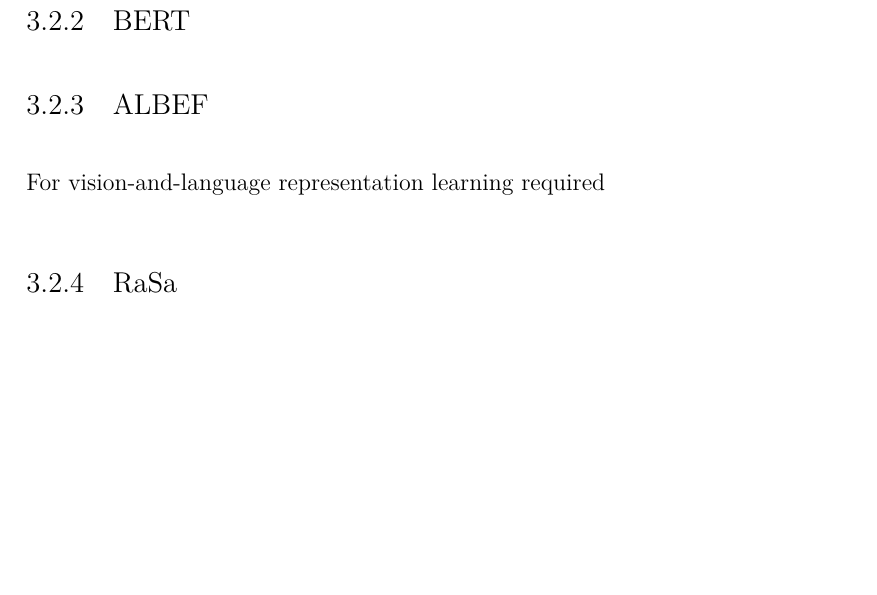
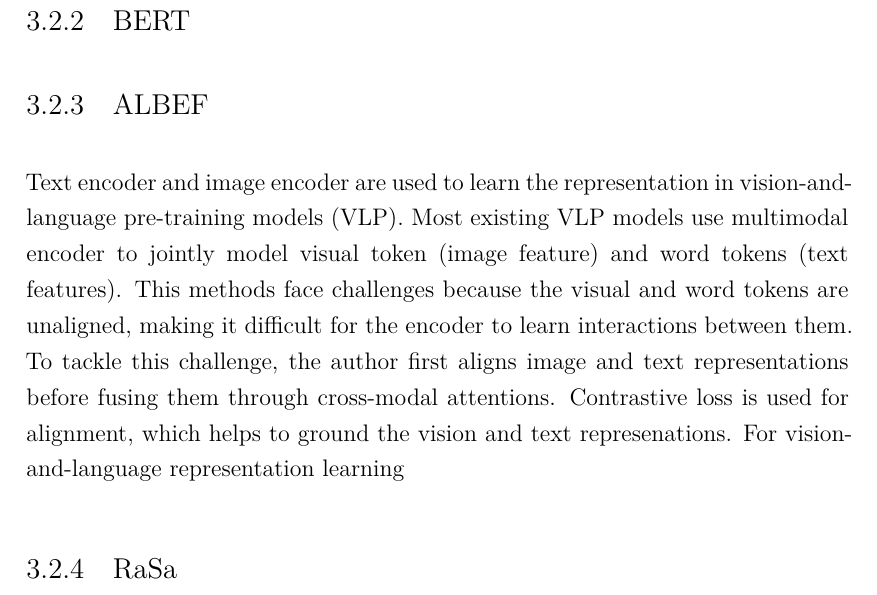
Before and after one commit to shiohiyoko/Master_thesis, a LaTeX thesis (main.tex, which reads chapters/3-literature.tex): part of page 19 of 27, cut so that both start at the same text, the shorter picture padded with empty space. Compiled offline with XeLaTeX.

Commit message:
update review

```diff
--- a/chapters/3-literature.tex
+++ b/chapters/3-literature.tex
@@ -75,7 +75,8 @@
 
 
 \subsection{ALBEF}
-For vision-and-language representation learning required
+Text encoder and image encoder are used to learn the representation in vision-and-language pre-training models (VLP). Most existing VLP models use multimodal encoder to jointly model visual token (image feature) and word tokens (text features). This methods face challenges because the visual and word tokens are unaligned, making it difficult for the encoder to learn interactions between them. To tackle this challenge, the author first aligns image and text representations before fusing them through cross-modal attentions. Contrastive loss is used for alignment, which helps to ground the vision and text represenations.
+For vision-and-language representation learning
 
 
 \subsection{RaSa}
```
